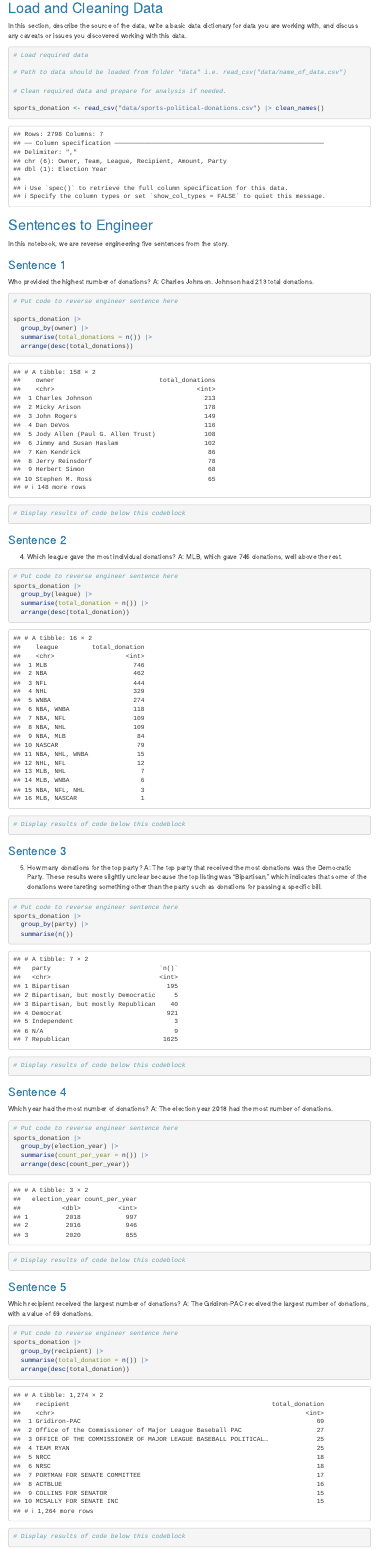
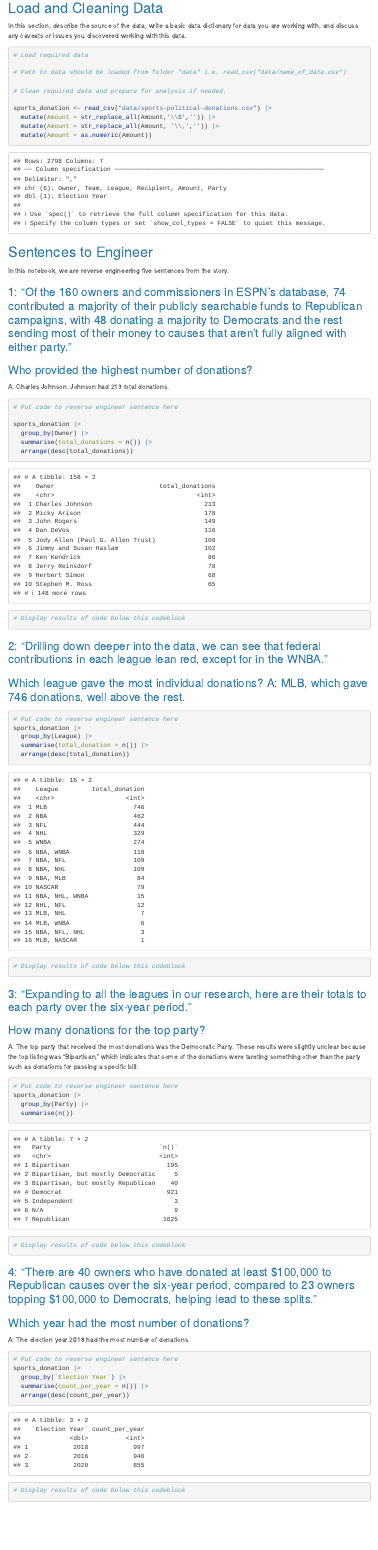
Before and after one commit to morganleason/JOUR472_fall2023, an R Markdown document (reverse_engineering/reverse_engineering.Rmd): the page in a window 1100 px wide, from 340 px down. Rendered offline with R 4.5, knitr and Pandoc, with nearby package versions; menus at the side of the page are left out; column names are cleaned by a stand-in for the janitor package.

Commit message:
reverse_engineering_deliverable_3

````diff
--- a/reverse_engineering/reverse_engineering.Rmd
+++ b/reverse_engineering/reverse_engineering.Rmd
@@ -44,23 +44,28 @@ In this section, describe the source of the data, write a basic data dictionary
 
 # Clean required data and prepare for analysis if needed.
 
-sports_donation <- read_csv("data/sports-political-donations.csv") |> clean_names()
+sports_donation <- read_csv("data/sports-political-donations.csv") |>
+  mutate(Amount = str_replace_all(Amount,'\\$','')) |>
+  mutate(Amount = str_replace_all(Amount, '\\,','')) |>
+  mutate(Amount = as.numeric(Amount))
 
 ```
 
 ## Sentences to Engineer
+
 In this notebook, we are reverse engineering five sentences from the story.
 
-### Sentence 1
+### 1: "Of the 160 owners and commissioners in ESPN's database, 74 contributed a majority of their publicly searchable funds to Republican campaigns, with 48 donating a majority to Democrats and the rest sending most of their money to causes that aren't fully aligned with either party."
 
-Who provided the highest number of donations?
+### Who provided the highest number of donations?
+
 A: Charles Johnson. Johnson had 213 total donations.
 
 ```{r}
 # Put code to reverse engineer sentence here
 
 sports_donation |>
-  group_by(owner) |>
+  group_by(Owner) |>
   summarise(total_donations = n()) |>
   arrange(desc(total_donations))
 
@@ -68,63 +73,47 @@ sports_donation |>
 
 ```
 
-### Sentence 2
+### 2: "Drilling down deeper into the data, we can see that federal contributions in each league lean red, except for in the WNBA."
 
-4. Which league gave the most individual donations?
-A: MLB, which gave 746 donations, well above the rest.
+### Which league gave the most individual donations? A: MLB, which gave 746 donations, well above the rest.
 
 ```{r}
 # Put code to reverse engineer sentence here
 sports_donation |>
-  group_by(league) |>
+  group_by(League) |>
   summarise(total_donation = n()) |>
   arrange(desc(total_donation))
 # Display results of code below this codeblock
 
 ```
 
-### Sentence 3
+### 3: "Expanding to all the leagues in our research, here are their totals to each party over the six-year period."
 
-5. How many donations for the top party?
+### How many donations for the top party?
+
 A: The top party that received the most donations was the Democratic Party. These results were slightly unclear because the top listing was "Bipartisan," which indicates that some of the donations were tareting something other than the party such as donations for passing a specific bill.
 
 ```{r}
 # Put code to reverse engineer sentence here
 sports_donation |>
-  group_by(party) |>
+  group_by(Party) |>
   summarise(n())
 # Display results of code below this codeblock
 
 ```
 
-### Sentence 4
+### 4: "There are 40 owners who have donated at least \$100,000 to Republican causes over the six-year period, compared to 23 owners topping \$100,000 to Democrats, helping lead to these splits."
 
-Which year had the most number of donations?
+### Which year had the most number of donations?
+
 A: The election year 2018 had the most number of donations.
 
 ```{r}
 # Put code to reverse engineer sentence here
 sports_donation |>
-  group_by(election_year) |>
+  group_by(`Election Year`) |>
   summarise(count_per_year = n()) |>
   arrange(desc(count_per_year))
 # Display results of code below this codeblock
 
 ```
-
-### Sentence 5
-
-Which recipient received the largest number of donations?
-A: The Gridiron-PAC received the largest number of donations, with a value of 69 donations.
-
-```{r}
-# Put code to reverse engineer sentence here
-sports_donation |>
-  group_by(recipient) |>
-  summarise(total_donation = n()) |>
-  arrange(desc(total_donation))
-# Display results of code below this codeblock
-
-```
-
--30-
````
Also changed, not shown: reverse_engineering/reverse_engineering.Rmd (2 more changed lines).
